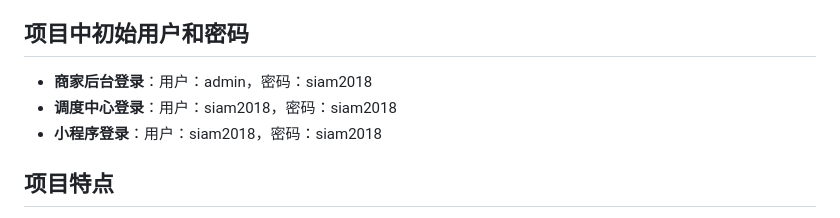
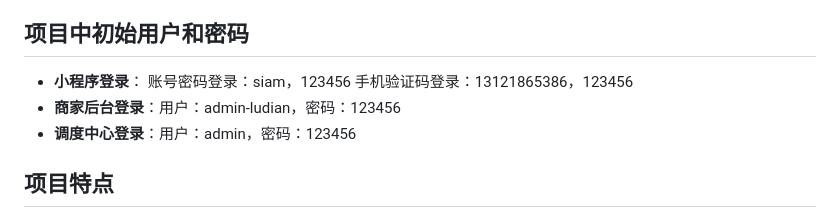
Before and after one commit to siam1026/siam-cloud, a Markdown page: README.md, the part around the change. Rendered like a GitHub page.

```diff
--- a/README.md
+++ b/README.md
@@ -106,9 +106,11 @@
 
 ## 项目中初始用户和密码
 
-- **商家后台登录**：用户：admin，密码：siam2018
-- **调度中心登录**：用户：siam2018，密码：siam2018
-- **小程序登录**：用户：siam2018，密码：siam2018
+- **小程序登录**：
+账号密码登录：siam，123456
+手机验证码登录：13121865386，123456
+- **商家后台登录**：用户：admin-ludian，密码：123456
+- **调度中心登录**：用户：admin，密码：123456
 
 ## 项目特点
 
```
